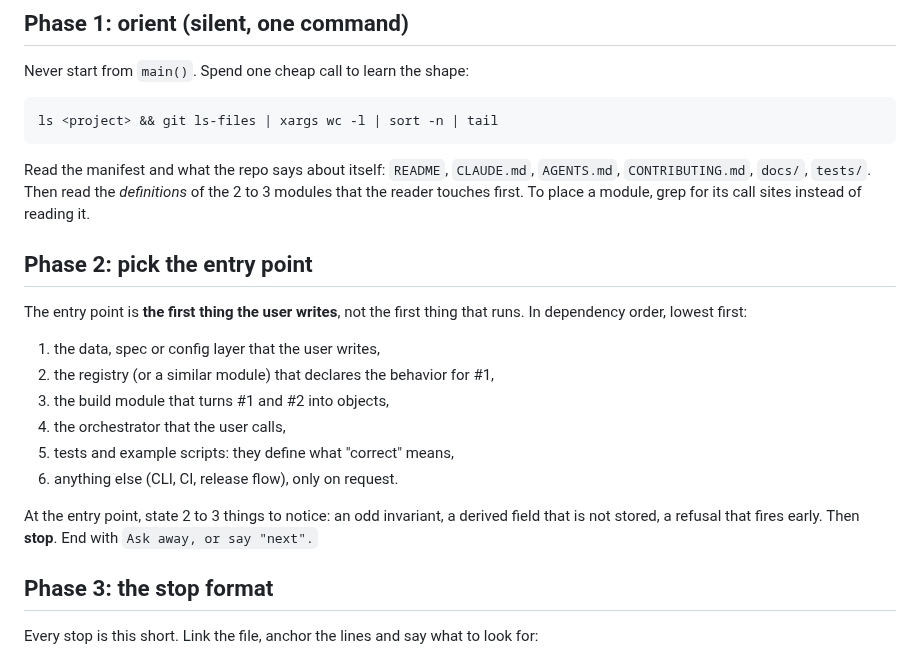
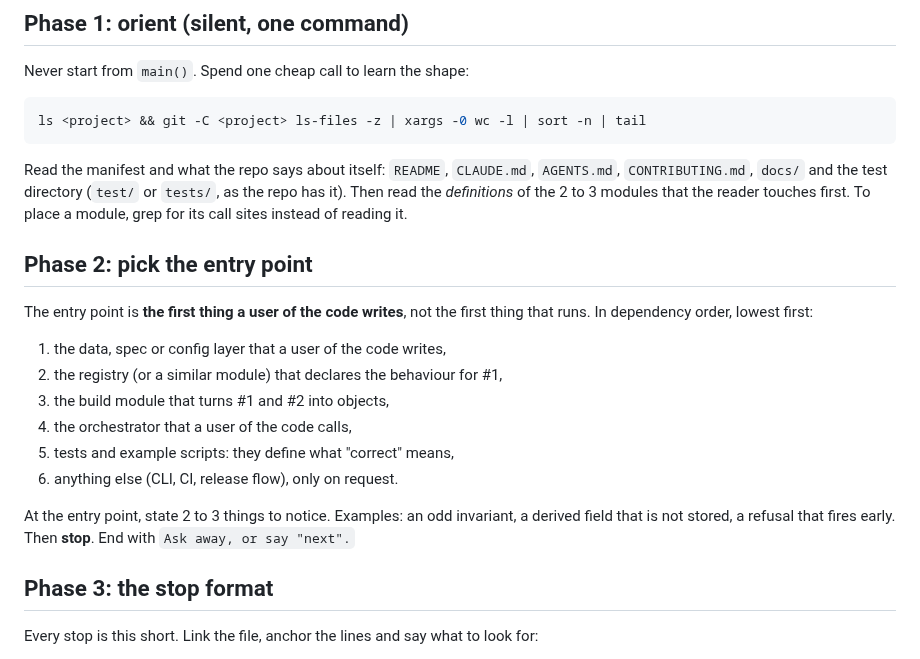
Before and after one commit to MArpogaus/agent_skills, a Markdown page: skills/repo-tour/SKILL.md, the part around the change. GitHub-like rendering.

Commit message:
docs(repo-tour): review round 3 fixes
Generic placeholders instead of private names and paths, one owner per
rule, and resolved contradictions.

````diff
--- a/skills/repo-tour/SKILL.md
+++ b/skills/repo-tour/SKILL.md
@@ -20,23 +20,23 @@ Tour a codebase that the reader does not know. The reader reads **one place at a
 Never start from `main()`. Spend one cheap call to learn the shape:
 
 ```bash
-ls <project> && git ls-files | xargs wc -l | sort -n | tail
+ls <project> && git -C <project> ls-files -z | xargs -0 wc -l | sort -n | tail
 ```
 
-Read the manifest and what the repo says about itself: `README`, `CLAUDE.md`, `AGENTS.md`, `CONTRIBUTING.md`, `docs/`, `tests/`. Then read the *definitions* of the 2 to 3 modules that the reader touches first. To place a module, grep for its call sites instead of reading it.
+Read the manifest and what the repo says about itself: `README`, `CLAUDE.md`, `AGENTS.md`, `CONTRIBUTING.md`, `docs/` and the test directory (`test/` or `tests/`, as the repo has it). Then read the *definitions* of the 2 to 3 modules that the reader touches first. To place a module, grep for its call sites instead of reading it.
 
 ## Phase 2: pick the entry point
 
-The entry point is **the first thing the user writes**, not the first thing that runs. In dependency order, lowest first:
+The entry point is **the first thing a user of the code writes**, not the first thing that runs. In dependency order, lowest first:
 
-1. the data, spec or config layer that the user writes,
-2. the registry (or a similar module) that declares the behavior for #1,
+1. the data, spec or config layer that a user of the code writes,
+2. the registry (or a similar module) that declares the behaviour for #1,
 3. the build module that turns #1 and #2 into objects,
-4. the orchestrator that the user calls,
+4. the orchestrator that a user of the code calls,
 5. tests and example scripts: they define what "correct" means,
 6. anything else (CLI, CI, release flow), only on request.
 
-At the entry point, state 2 to 3 things to notice: an odd invariant, a derived field that is not stored, a refusal that fires early. Then **stop**. End with `Ask away, or say "next".`
+At the entry point, state 2 to 3 things to notice. Examples: an odd invariant, a derived field that is not stored, a refusal that fires early. Then **stop**. End with `Ask away, or say "next".`
 
 ## Phase 3: the stop format
 
````
